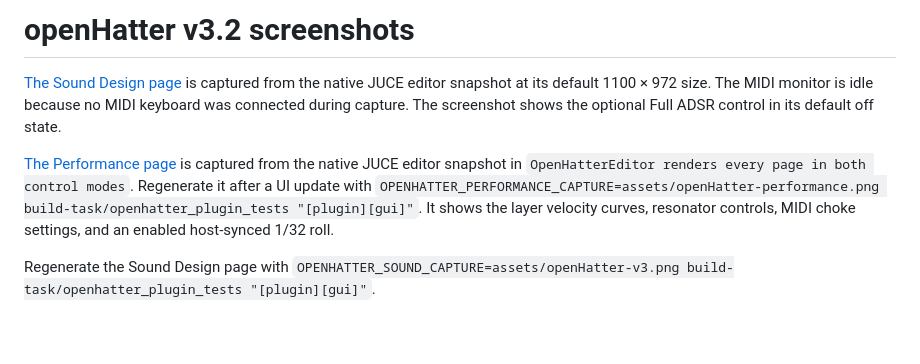
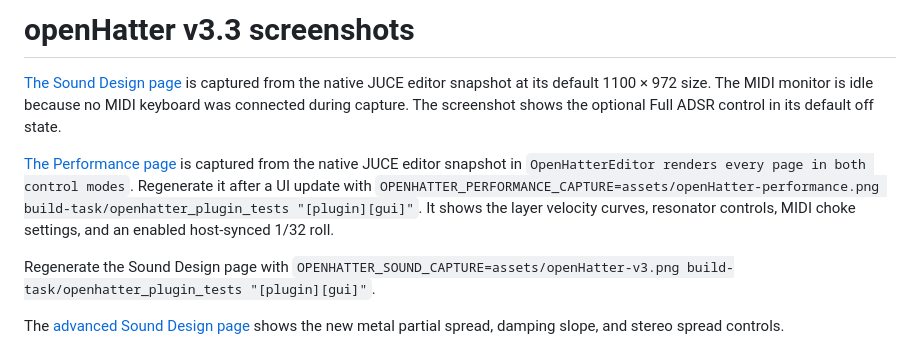
Before and after one commit to alanmarcero/openHatter, a Markdown page: docs/SCREENSHOTS.md, the part around the change. GitHub-like rendering.

```diff
--- a/docs/SCREENSHOTS.md
+++ b/docs/SCREENSHOTS.md
@@ -1,7 +1,9 @@
-# openHatter v3.2 screenshots
+# openHatter v3.3 screenshots
 
 [The Sound Design page](../assets/openHatter-v3.png) is captured from the native JUCE editor snapshot at its default 1100 × 972 size. The MIDI monitor is idle because no MIDI keyboard was connected during capture. The screenshot shows the optional Full ADSR control in its default off state.
 
 [The Performance page](../assets/openHatter-performance.png) is captured from the native JUCE editor snapshot in `OpenHatterEditor renders every page in both control modes`. Regenerate it after a UI update with `OPENHATTER_PERFORMANCE_CAPTURE=assets/openHatter-performance.png build-task/openhatter_plugin_tests "[plugin][gui]"`. It shows the layer velocity curves, resonator controls, MIDI choke settings, and an enabled host-synced 1/32 roll.
 
 Regenerate the Sound Design page with `OPENHATTER_SOUND_CAPTURE=assets/openHatter-v3.png build-task/openhatter_plugin_tests "[plugin][gui]"`.
+
+The [advanced Sound Design page](../assets/openHatter-hat-advanced.png) shows the new metal partial spread, damping slope, and stereo spread controls.
```
Also changed, not shown: README.md (+4 -4 lines), docs/COMMERCIAL_FEATURE_RESEARCH.md (added, +22 -0 lines), assets/openHatter-hat-advanced.png, assets/openHatter-performance.png, 10 other files.
